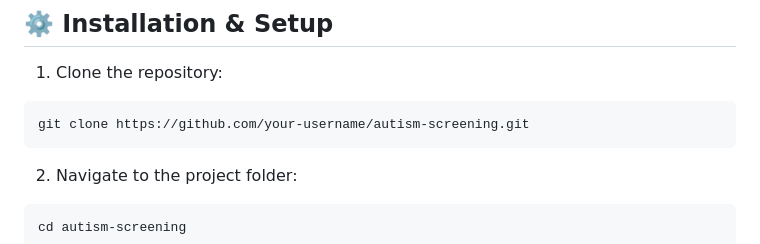
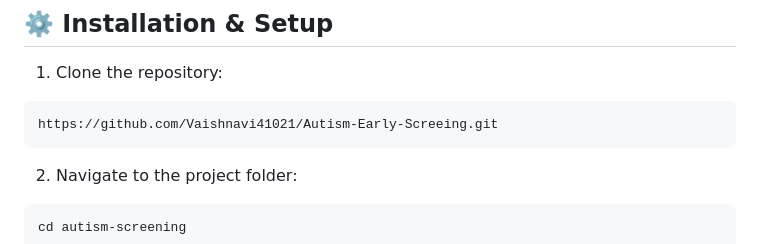
Before and after one commit to Vaishnavi41021/Autism-Early-Screeing, a Markdown page: README.md, the part around the change. GitHub-like rendering.

Commit message:
Update repository URL in README

````diff
--- a/README.md
+++ b/README.md
@@ -103,7 +103,7 @@ Autism-Screening/
 1. Clone the repository:
 
 ```
-git clone https://github.com/your-username/autism-screening.git
+https://github.com/Vaishnavi41021/Autism-Early-Screeing.git
 ```
 
 2. Navigate to the project folder:
````
